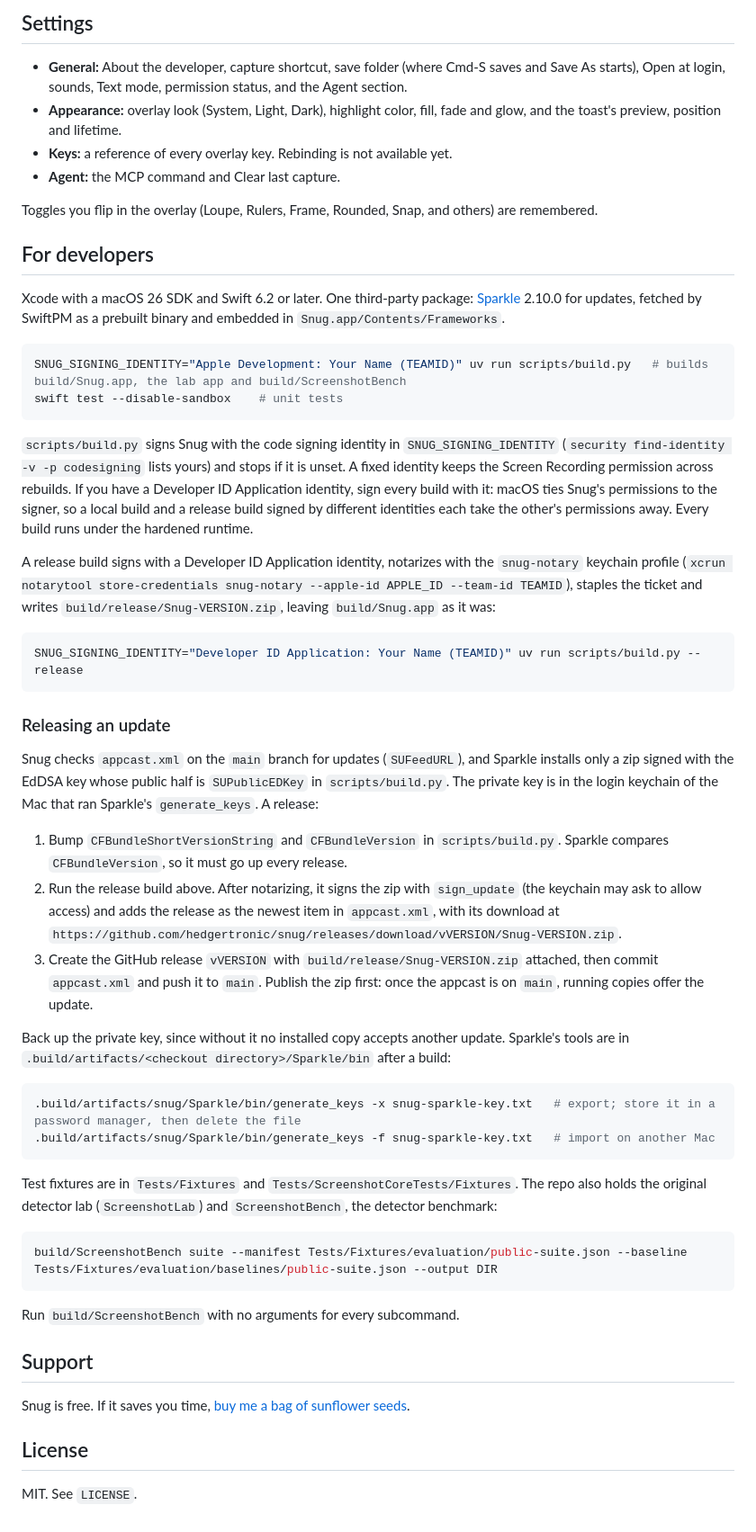
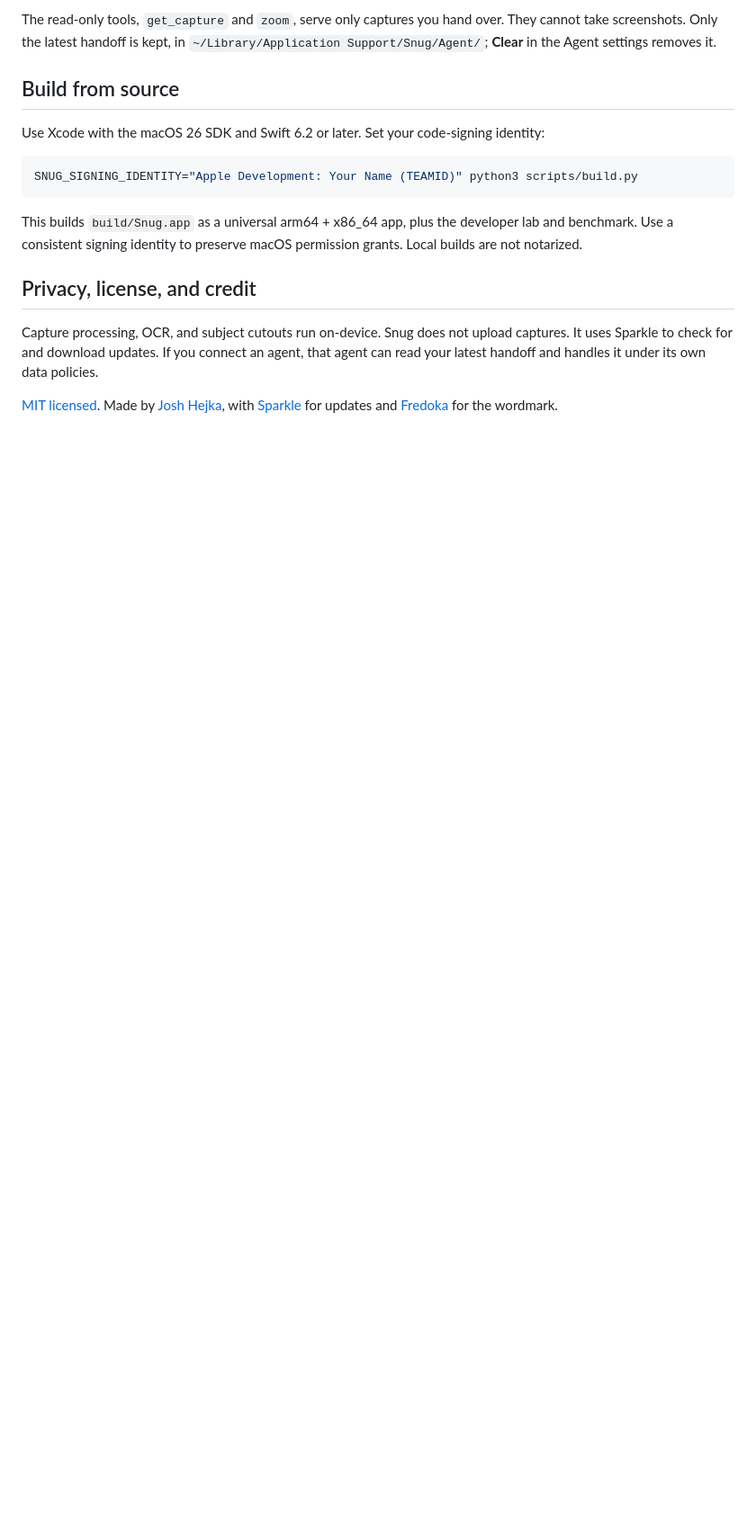
Before and after one commit to hedgertronic/snug, a Markdown page: README.md, the part around one of its changes. Shown at 90% size. Rendered like a GitHub page; blank space fills up the shorter version.

````diff
--- a/README.md
+++ b/README.md
@@ -63,57 +59,18 @@ The Agent section at the bottom of Settings > General has a Copy Setup menu that
 
-## Settings
+The read-only tools, `get_capture` and `zoom`, serve only captures you hand over. They cannot take screenshots. Only the latest handoff is kept, in `~/Library/Application Support/Snug/Agent/`; **Clear** in the Agent settings removes it.
 
-- **General:** About the developer, capture shortcut, save folder (where Cmd-S saves and Save As starts), Open at login, sounds, Text mode, permission status, and the Agent section.
-- **Appearance:** overlay look (System, Light, Dark), highlight color, fill, fade and glow, and the toast's preview, position and lifetime.
-- **Keys:** a reference of every overlay key. Rebinding is not available yet.
-- **Agent:** the MCP command and Clear last capture.
+## Build from source
 
-Toggles you flip in the overlay (Loupe, Rulers, Frame, Rounded, Snap, and others) are remembered.
-
-## For developers
-
-Xcode with a macOS 26 SDK and Swift 6.2 or later. One third-party package: [Sparkle](https://sparkle-project.org) 2.10.0 for updates, fetched by SwiftPM as a prebuilt binary and embedded in `Snug.app/Contents/Frameworks`.
+Use Xcode with the macOS 26 SDK and Swift 6.2 or later. Set your code-signing identity:
 
 ```sh
-SNUG_SIGNING_IDENTITY="Apple Development: Your Name (TEAMID)" uv run scripts/build.py   # builds build/Snug.app, the lab app and build/ScreenshotBench
-swift test --disable-sandbox    # unit tests
+SNUG_SIGNING_IDENTITY="Apple Development: Your Name (TEAMID)" python3 scripts/build.py
 ```
 
-`scripts/build.py` signs Snug with the code signing identity in `SNUG_SIGNING_IDENTITY` (`security find-identity -v -p codesigning` lists yours) and stops if it is unset. A fixed identity keeps the Screen Recording permission across rebuilds. If you have a Developer ID Application identity, sign every build with it: macOS ties Snug's permissions to the signer, so a local build and a release build signed by different identities each take the other's permissions away. Every build runs under the hardened runtime.
+This builds `build/Snug.app` as a universal arm64 + x86_64 app, plus the developer lab and benchmark. Use a consistent signing identity to preserve macOS permission grants. Local builds are not notarized.
 
-A release build signs with a Developer ID Application identity, notarizes with the `snug-notary` keychain profile (`xcrun notarytool store-credentials snug-notary --apple-id APPLE_ID --team-id TEAMID`), staples the ticket and writes `build/release/Snug-VERSION.zip`, leaving `build/Snug.app` as it was:
+## Privacy, license, and credit
 
-```sh
-SNUG_SIGNING_IDENTITY="Developer ID Application: Your Name (TEAMID)" uv run scripts/build.py --release
-```
+Capture processing, OCR, and subject cutouts run on-device. Snug does not upload captures. It uses Sparkle to check for and download updates. If you connect an agent, that agent can read your latest handoff and handles it under its own data policies.
 
-### Releasing an update
-
-Snug checks `appcast.xml` on the `main` branch for updates (`SUFeedURL`), and Sparkle installs only a zip signed with the EdDSA key whose public half is `SUPublicEDKey` in `scripts/build.py`. The private key is in the login keychain of the Mac that ran Sparkle's `generate_keys`. A release:
-
-1. Bump `CFBundleShortVersionString` and `CFBundleVersion` in `scripts/build.py`. Sparkle compares `CFBundleVersion`, so it must go up every release.
-2. Run the release build above. After notarizing, it signs the zip with `sign_update` (the keychain may ask to allow access) and adds the release as the newest item in `appcast.xml`, with its download at `https://github.com/hedgertronic/snug/releases/download/vVERSION/Snug-VERSION.zip`.
-3. Create the GitHub release `vVERSION` with `build/release/Snug-VERSION.zip` attached, then commit `appcast.xml` and push it to `main`. Publish the zip first: once the appcast is on `main`, running copies offer the update.
-
-Back up the private key, since without it no installed copy accepts another update. Sparkle's tools are in `.build/artifacts/<checkout directory>/Sparkle/bin` after a build:
-
-```sh
-.build/artifacts/snug/Sparkle/bin/generate_keys -x snug-sparkle-key.txt   # export; store it in a password manager, then delete the file
-.build/artifacts/snug/Sparkle/bin/generate_keys -f snug-sparkle-key.txt   # import on another Mac
-```
-
-Test fixtures are in `Tests/Fixtures` and `Tests/ScreenshotCoreTests/Fixtures`. The repo also holds the original detector lab (`ScreenshotLab`) and `ScreenshotBench`, the detector benchmark:
-
-```sh
-build/ScreenshotBench suite --manifest Tests/Fixtures/evaluation/public-suite.json --baseline Tests/Fixtures/evaluation/baselines/public-suite.json --output DIR
-```
-
-Run `build/ScreenshotBench` with no arguments for every subcommand.
-
-## Support
-
-Snug is free. If it saves you time, [buy me a bag of sunflower seeds](https://ko-fi.com/hedgertronic).
-
-## License
-
-MIT. See `LICENSE`.
+[MIT licensed](LICENSE). Made by [Josh Hejka](https://hedgertronic.com/), with [Sparkle](https://sparkle-project.org/) for updates and [Fredoka](brand/fonts/OFL.txt) for the wordmark.
````
Also changed, not shown: other parts of README.md (+34 -38 lines).
